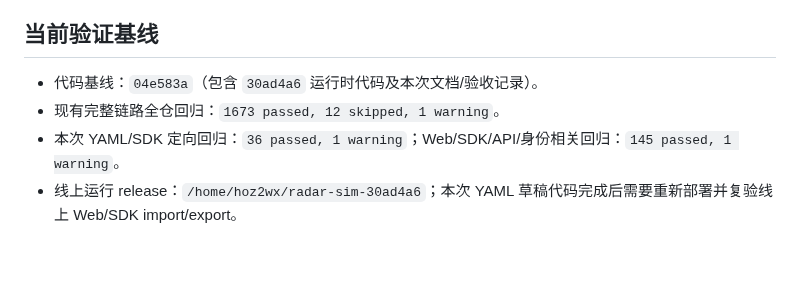
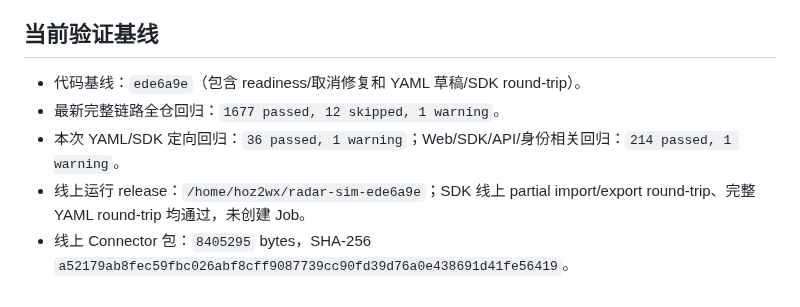
Before and after one commit to Bobs1121/radar-sim, a Markdown page: docs/handoffs/2026-08-20-sdk-yaml-draft-skill-readiness.md, the part around the change. GitHub-like rendering; blank space fills up the shorter version.

Commit message:
Record YAML draft SDK acceptance

```diff
--- a/docs/handoffs/2026-08-20-sdk-yaml-draft-skill-readiness.md
+++ b/docs/handoffs/2026-08-20-sdk-yaml-draft-skill-readiness.md
@@ -80,7 +80,8 @@ Skill 禁止：
 
 ## 当前验证基线
 
-- 代码基线：`04e583a`（包含 `30ad4a6` 运行时代码及本次文档/验收记录）。
-- 现有完整链路全仓回归：`1673 passed, 12 skipped, 1 warning`。
-- 本次 YAML/SDK 定向回归：`36 passed, 1 warning`；Web/SDK/API/身份相关回归：`145 passed, 1 warning`。
-- 线上运行 release：`/home/hoz2wx/radar-sim-30ad4a6`；本次 YAML 草稿代码完成后需要重新部署并复验线上 Web/SDK import/export。
+- 代码基线：`ede6a9e`（包含 readiness/取消修复和 YAML 草稿/SDK round-trip）。
+- 最新完整链路全仓回归：`1677 passed, 12 skipped, 1 warning`。
+- 本次 YAML/SDK 定向回归：`36 passed, 1 warning`；Web/SDK/API/身份相关回归：`214 passed, 1 warning`。
+- 线上运行 release：`/home/hoz2wx/radar-sim-ede6a9e`；SDK 线上 partial import/export round-trip、完整 YAML round-trip 均通过，未创建 Job。
+- 线上 Connector 包：`8405295` bytes，SHA-256 `a52179ab8fec59fbc026abf8cff9087739cc90fd39d76a0e438691d41fe56419`。
```
Also changed, not shown: HANDOFF.md (+2 -2 lines), docs/release-deployment.md (+1 -1 lines).
